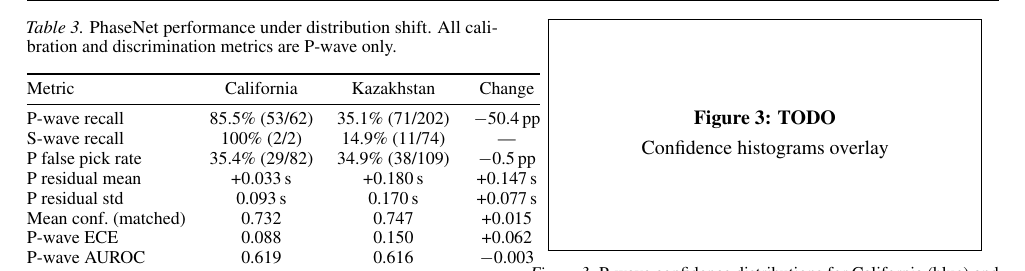
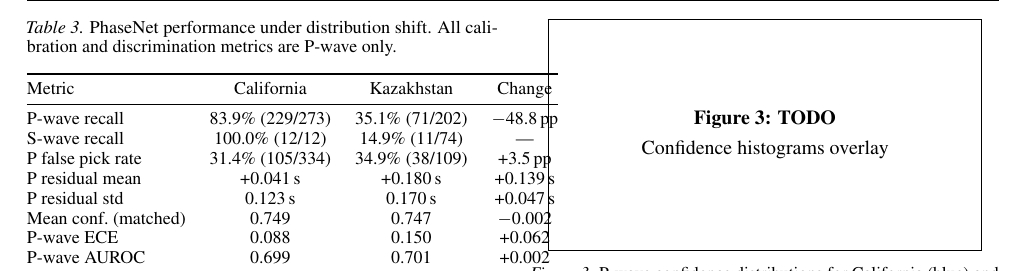
Before and after one commit to ya325icacuk/seismic-phase-picking, a LaTeX paper (paper/main.tex, which reads paper/sections/results.tex): part of page 6 of 13, cut so that both start at the same text. Compiled offline with pdfLaTeX.

Commit message:
Align Table 3 and Sections 5.1–5.3 with notebook outputs, fix 6.1 heading
California numbers updated from notebook: P-recall 83.9%, false pick 31.4%,
residuals +0.041/0.123s, conf 0.749, AUROC 0.699/0.701. Quiet precision 42%.
Section 6.1 heading fixed from "Updated Limitations Subsection: Limitations".

Co-Authored-By: Claude Opus 4.6 <noreply@anthropic.com>

```diff
--- a/paper/sections/results.tex
+++ b/paper/sections/results.tex
@@ -14,14 +14,14 @@
         \toprule
         Metric & California & Kazakhstan & Change \\
         \midrule
-        P-wave recall & 85.5\% (53/62) & 35.1\% (71/202) & $-$50.4\,pp \\
-        S-wave recall & 100\% (2/2) & 14.9\% (11/74) & --- \\
-        P false pick rate & 35.4\% (29/82) & 34.9\% (38/109) & $-$0.5\,pp \\
-        P residual mean & +0.033\,s & +0.180\,s & +0.147\,s \\
-        P residual std & 0.093\,s & 0.170\,s & +0.077\,s \\
-        Mean conf.\ (matched) & 0.732 & 0.747 & +0.015 \\
+        P-wave recall & 83.9\% (229/273) & 35.1\% (71/202) & $-$48.8\,pp \\
+        S-wave recall & 100.0\% (12/12) & 14.9\% (11/74) & --- \\
+        P false pick rate & 31.4\% (105/334) & 34.9\% (38/109) & +3.5\,pp \\
+        P residual mean & +0.041\,s & +0.180\,s & +0.139\,s \\
+        P residual std & 0.123\,s & 0.170\,s & +0.047\,s \\
+        Mean conf.\ (matched) & 0.749 & 0.747 & $-$0.002 \\
         P-wave ECE & 0.088 & 0.150 & +0.062 \\
-        P-wave AUROC & 0.619 & 0.616 & $-$0.003 \\
+        P-wave AUROC & 0.699 & 0.701 & +0.002 \\
         \bottomrule
     \end{tabular}
 \end{table}
```
Also changed, not shown: paper/sections/discussion.tex (+1 -1 lines), paper/sections/results.tex (8 more changed lines).
